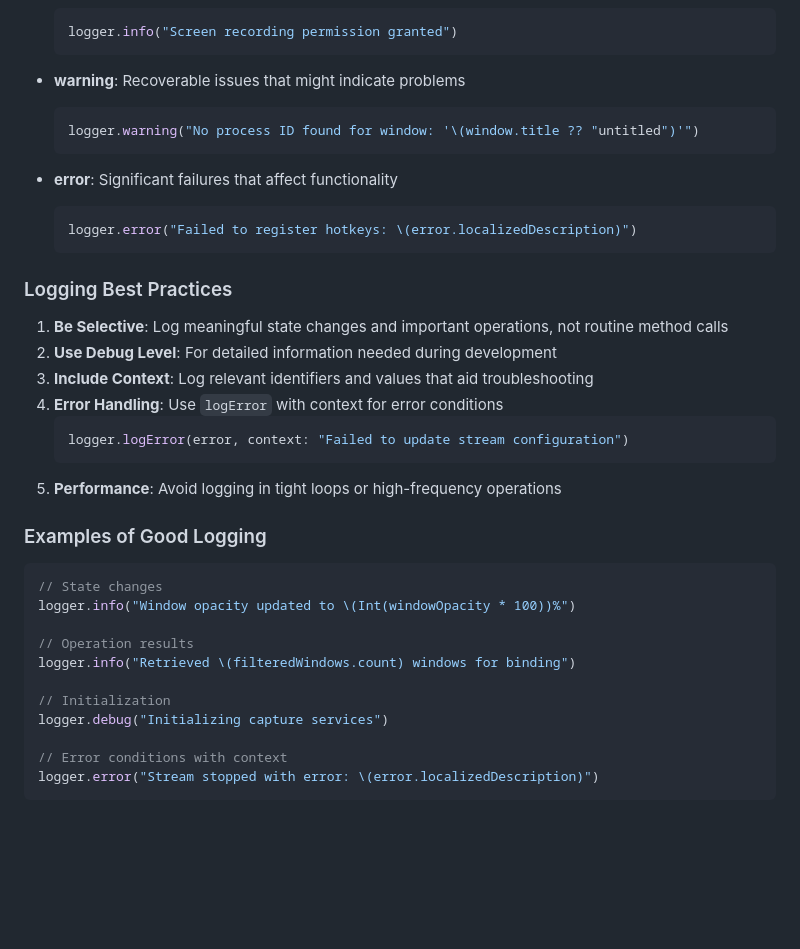
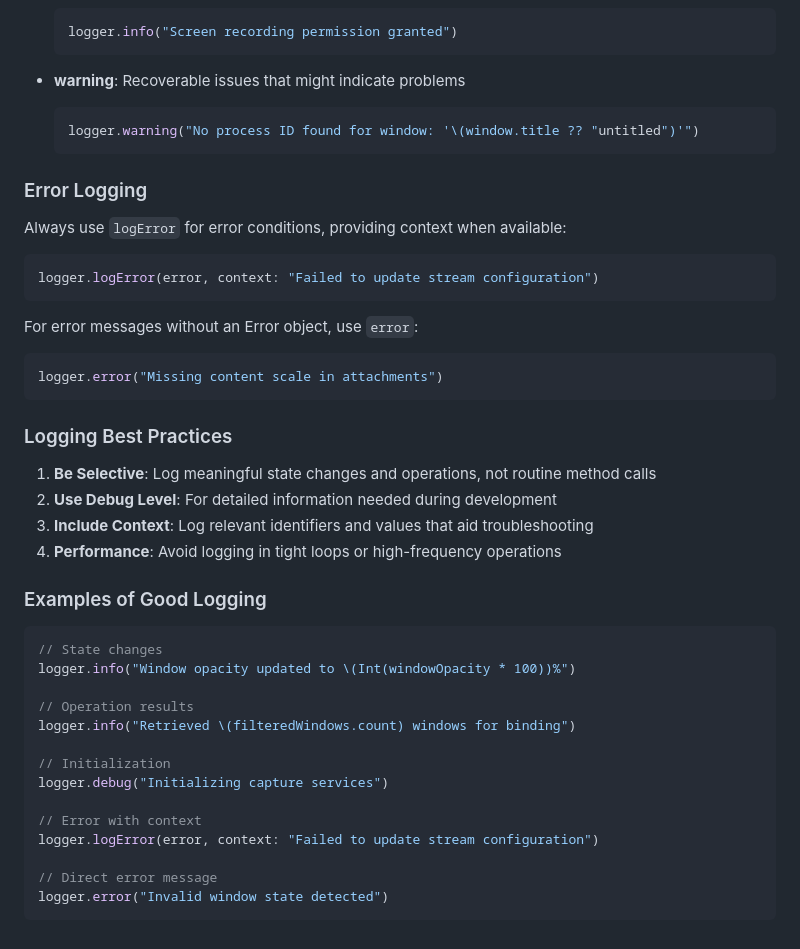
Before and after one commit to williamcpierce/Overview, a Markdown page: STYLE.md, the part around the change printed below. GitHub-like rendering; blank space fills up the shorter version.

````diff
--- a/STYLE.md
+++ b/STYLE.md
@@ -105,26 +119,30 @@ Use appropriate log levels based on the information's importance:
     ```
 
 -   **warning**: Recoverable issues that might indicate problems
-
     ```swift
     logger.warning("No process ID found for window: '\(window.title ?? "untitled")'")
     ```
 
--   **error**: Significant failures that affect functionality
-    ```swift
-    logger.error("Failed to register hotkeys: \(error.localizedDescription)")
-    ```
+### Error Logging
+
+Always use `logError` for error conditions, providing context when available:
+
+```swift
+logger.logError(error, context: "Failed to update stream configuration")
+```
+
+For error messages without an Error object, use `error`:
+
+```swift
+logger.error("Missing content scale in attachments")
+```
 
 ### Logging Best Practices
 
-1. **Be Selective**: Log meaningful state changes and important operations, not routine method calls
+1. **Be Selective**: Log meaningful state changes and operations, not routine method calls
 2. **Use Debug Level**: For detailed information needed during development
 3. **Include Context**: Log relevant identifiers and values that aid troubleshooting
-4. **Error Handling**: Use `logError` with context for error conditions
-    ```swift
-    logger.logError(error, context: "Failed to update stream configuration")
-    ```
-5. **Performance**: Avoid logging in tight loops or high-frequency operations
+4. **Performance**: Avoid logging in tight loops or high-frequency operations
 
 ### Examples of Good Logging
 
@@ -138,6 +156,9 @@ logger.info("Retrieved \(filteredWindows.count) windows for binding")
 // Initialization
 logger.debug("Initializing capture services")
 
-// Error conditions with context
-logger.error("Stream stopped with error: \(error.localizedDescription)")
+// Error with context
+logger.logError(error, context: "Failed to update stream configuration")
+
+// Direct error message
+logger.error("Invalid window state detected")
 ```
````
Also changed, not shown: other parts of STYLE.md (+42 -28 lines).
